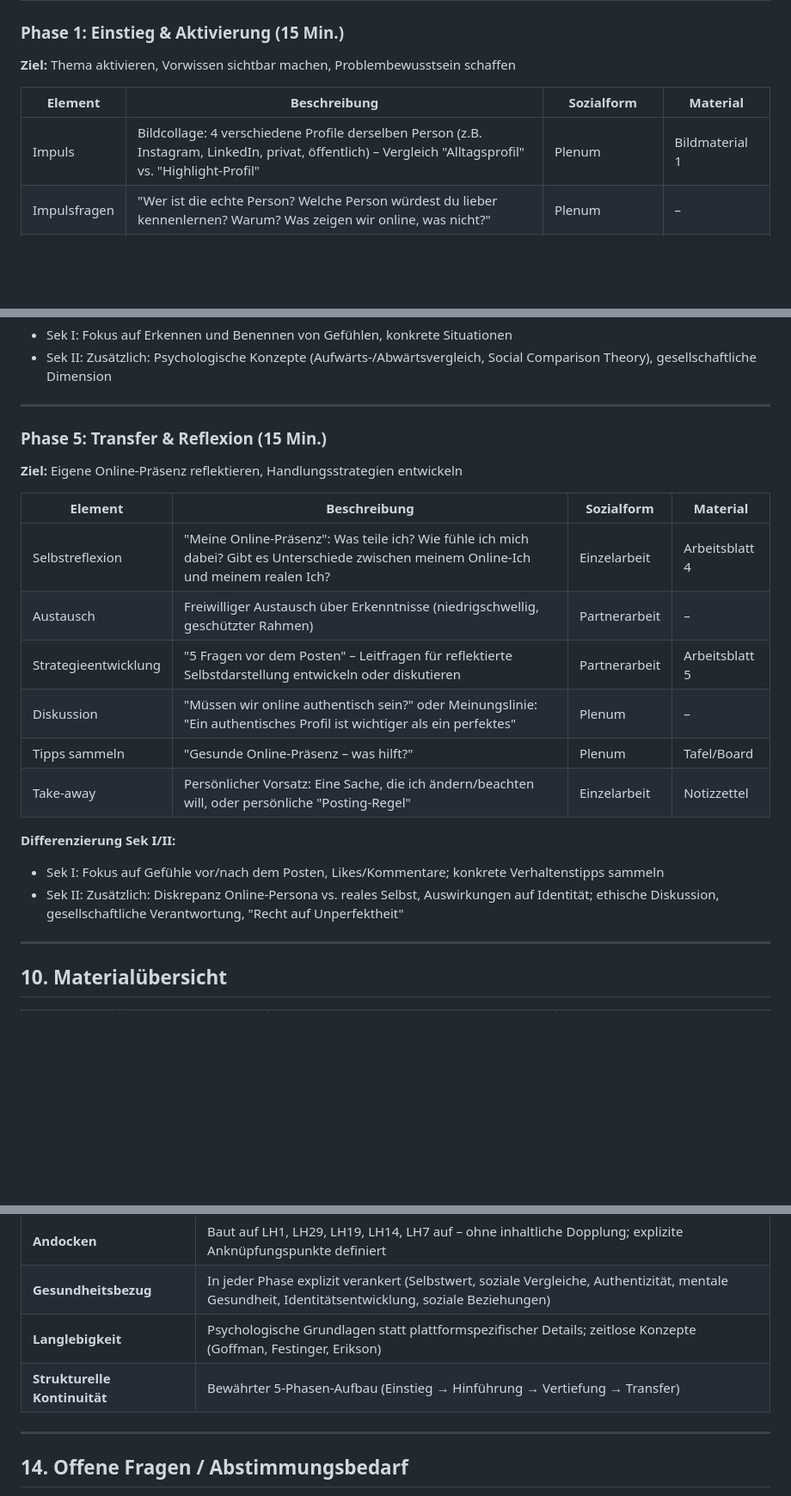
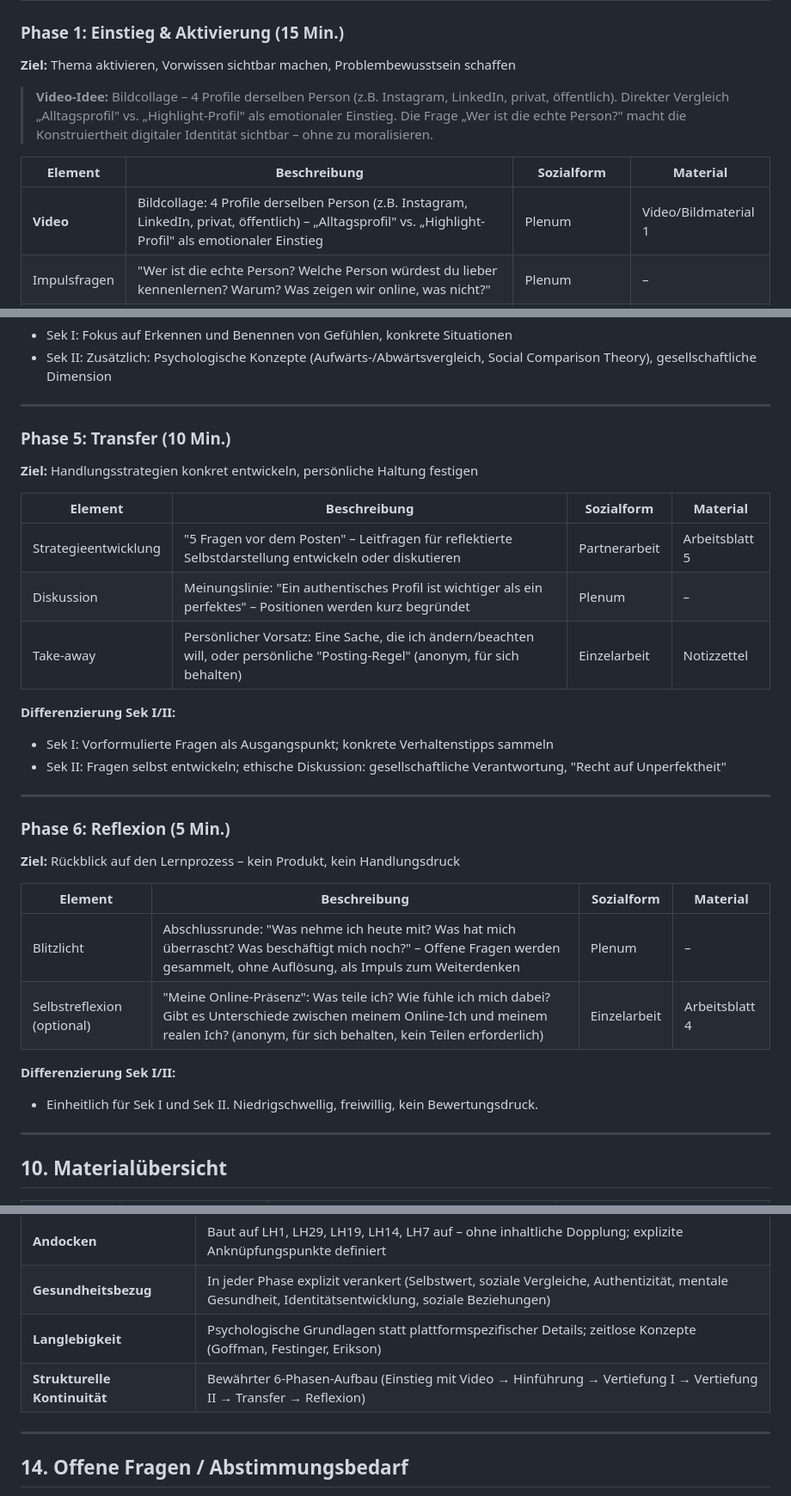
Before and after one commit to 71Professor/durchblickt, a Markdown page: referenz/grobkonzepte_2026/Grobkonzept_LH2_2026_Identitaet_final.md, 3 parts joined by grey strips. Shown at 86% size. Rendered like a GitHub page; blank space fills up the shorter version.

```diff
--- a/referenz/grobkonzepte_2026/Grobkonzept_LH2_2026_Identitaet_final.md
+++ b/referenz/grobkonzepte_2026/Grobkonzept_LH2_2026_Identitaet_final.md
@@ -135,9 +135,11 @@
 ### Phase 1: Einstieg & Aktivierung (15 Min.)
 **Ziel:** Thema aktivieren, Vorwissen sichtbar machen, Problembewusstsein schaffen
 
+> **Video-Idee:** Bildcollage – 4 Profile derselben Person (z.B. Instagram, LinkedIn, privat, öffentlich). Direkter Vergleich „Alltagsprofil" vs. „Highlight-Profil" als emotionaler Einstieg. Die Frage „Wer ist die echte Person?" macht die Konstruiertheit digitaler Identität sichtbar – ohne zu moralisieren.
+
 | Element | Beschreibung | Sozialform | Material |
 |---------|--------------|------------|----------|
-| Impuls | Bildcollage: 4 verschiedene Profile derselben Person (z.B. Instagram, LinkedIn, privat, öffentlich) – Vergleich "Alltagsprofil" vs. "Highlight-Profil" | Plenum | Bildmaterial 1 |
+| **Video** | Bildcollage: 4 Profile derselben Person (z.B. Instagram, LinkedIn, privat, öffentlich) – „Alltagsprofil" vs. „Highlight-Profil" als emotionaler Einstieg | Plenum | Video/Bildmaterial 1 |
 | Impulsfragen | "Wer ist die echte Person? Welche Person würdest du lieber kennenlernen? Warum? Was zeigen wir online, was nicht?" | Plenum | – |
 | Sammlung | "Wo präsentiere ich mich online?" (anonym, Kartenabfrage oder Padlet) | Einzelarbeit → Plenum | Karten/Padlet |
 | Überleitung | "Welches Profil zeigst du von dir?" | Plenum | – |
@@ -203,21 +205,31 @@
 
 ---
 
-### Phase 5: Transfer & Reflexion (15 Min.)
-**Ziel:** Eigene Online-Präsenz reflektieren, Handlungsstrategien entwickeln
+### Phase 5: Transfer (10 Min.)
+**Ziel:** Handlungsstrategien konkret entwickeln, persönliche Haltung festigen
 
 | Element | Beschreibung | Sozialform | Material |
 |---------|--------------|------------|----------|
-| Selbstreflexion | "Meine Online-Präsenz": Was teile ich? Wie fühle ich mich dabei? Gibt es Unterschiede zwischen meinem Online-Ich und meinem realen Ich? | Einzelarbeit | Arbeitsblatt 4 |
-| Austausch | Freiwilliger Austausch über Erkenntnisse (niedrigschwellig, geschützter Rahmen) | Partnerarbeit | – |
 | Strategieentwicklung | "5 Fragen vor dem Posten" – Leitfragen für reflektierte Selbstdarstellung entwickeln oder diskutieren | Partnerarbeit | Arbeitsblatt 5 |
-| Diskussion | "Müssen wir online authentisch sein?" oder Meinungslinie: "Ein authentisches Profil ist wichtiger als ein perfektes" | Plenum | – |
-| Tipps sammeln | "Gesunde Online-Präsenz – was hilft?" | Plenum | Tafel/Board |
-| Take-away | Persönlicher Vorsatz: Eine Sache, die ich ändern/beachten will, oder persönliche "Posting-Regel" | Einzelarbeit | Notizzettel |
+| Diskussion | Meinungslinie: "Ein authentisches Profil ist wichtiger als ein perfektes" – Positionen werden kurz begründet | Plenum | – |
+| Take-away | Persönlicher Vorsatz: Eine Sache, die ich ändern/beachten will, oder persönliche "Posting-Regel" (anonym, für sich behalten) | Einzelarbeit | Notizzettel |
 
 **Differenzierung Sek I/II:**
-- Sek I: Fokus auf Gefühle vor/nach dem Posten, Likes/Kommentare; konkrete Verhaltenstipps sammeln
-- Sek II: Zusätzlich: Diskrepanz Online-Persona vs. reales Selbst, Auswirkungen auf Identität; ethische Diskussion, gesellschaftliche Verantwortung, "Recht auf Unperfektheit"
+- Sek I: Vorformulierte Fragen als Ausgangspunkt; konkrete Verhaltenstipps sammeln
+- Sek II: Fragen selbst entwickeln; ethische Diskussion: gesellschaftliche Verantwortung, "Recht auf Unperfektheit"
+
+---
+
+### Phase 6: Reflexion (5 Min.)
+**Ziel:** Rückblick auf den Lernprozess – kein Produkt, kein Handlungsdruck
+
+| Element | Beschreibung | Sozialform | Material |
+|---------|--------------|------------|----------|
+| Blitzlicht | Abschlussrunde: "Was nehme ich heute mit? Was hat mich überrascht? Was beschäftigt mich noch?" – Offene Fragen werden gesammelt, ohne Auflösung, als Impuls zum Weiterdenken | Plenum | – |
+| Selbstreflexion (optional) | "Meine Online-Präsenz": Was teile ich? Wie fühle ich mich dabei? Gibt es Unterschiede zwischen meinem Online-Ich und meinem realen Ich? (anonym, für sich behalten, kein Teilen erforderlich) | Einzelarbeit | Arbeitsblatt 4 |
+
+**Differenzierung Sek I/II:**
+- Einheitlich für Sek I und Sek II. Niedrigschwellig, freiwillig, kein Bewertungsdruck.
 
 ---
 
@@ -281,7 +293,7 @@
 | **Andocken** | Baut auf LH1, LH29, LH19, LH14, LH7 auf – ohne inhaltliche Dopplung; explizite Anknüpfungspunkte definiert |
 | **Gesundheitsbezug** | In jeder Phase explizit verankert (Selbstwert, soziale Vergleiche, Authentizität, mentale Gesundheit, Identitätsentwicklung, soziale Beziehungen) |
 | **Langlebigkeit** | Psychologische Grundlagen statt plattformspezifischer Details; zeitlose Konzepte (Goffman, Festinger, Erikson) |
-| **Strukturelle Kontinuität** | Bewährter 5-Phasen-Aufbau (Einstieg → Hinführung → Vertiefung → Transfer) |
+| **Strukturelle Kontinuität** | Bewährter 6-Phasen-Aufbau (Einstieg mit Video → Hinführung → Vertiefung I → Vertiefung II → Transfer → Reflexion) |
 
 ---
 
```
